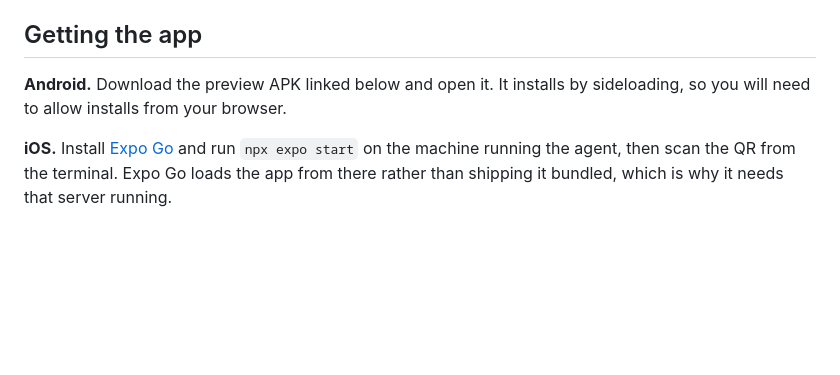
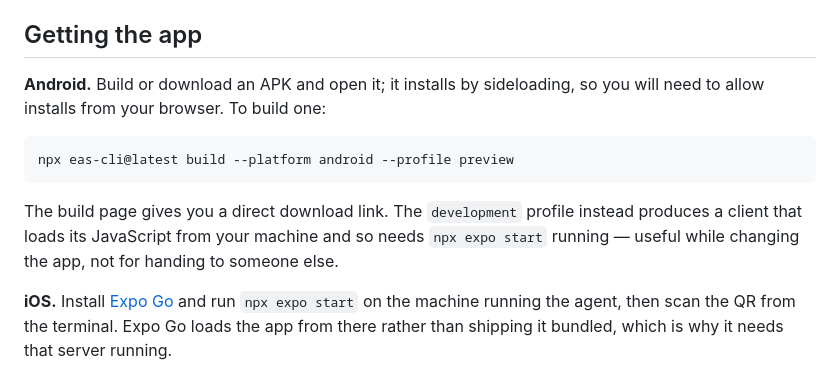
Before and after one commit to Faisal-Fayaz/sh-app, a Markdown page: README.md, the part around the change. GitHub-like rendering; blank space fills up the shorter version.

````diff
--- a/README.md
+++ b/README.md
@@ -10,8 +10,16 @@ shell into. This repository is only the app.
 
 ## Getting the app
 
-**Android.** Download the preview APK linked below and open it. It installs by sideloading, so
-you will need to allow installs from your browser.
+**Android.** Build or download an APK and open it; it installs by sideloading, so you will need
+to allow installs from your browser. To build one:
+
+```bash
+npx eas-cli@latest build --platform android --profile preview
+```
+
+The build page gives you a direct download link. The `development` profile instead produces a
+client that loads its JavaScript from your machine and so needs `npx expo start` running — useful
+while changing the app, not for handing to someone else.
 
 **iOS.** Install [Expo Go](https://apps.apple.com/app/expo-go/id982107779) and run `npx expo start`
 on the machine running the agent, then scan the QR from the terminal. Expo Go loads the app from
````
